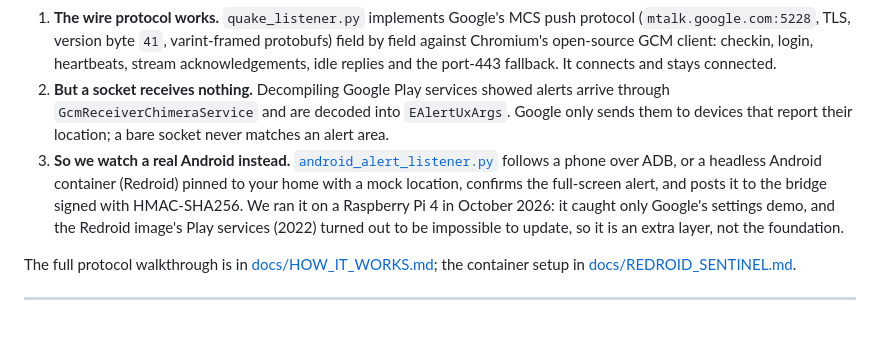
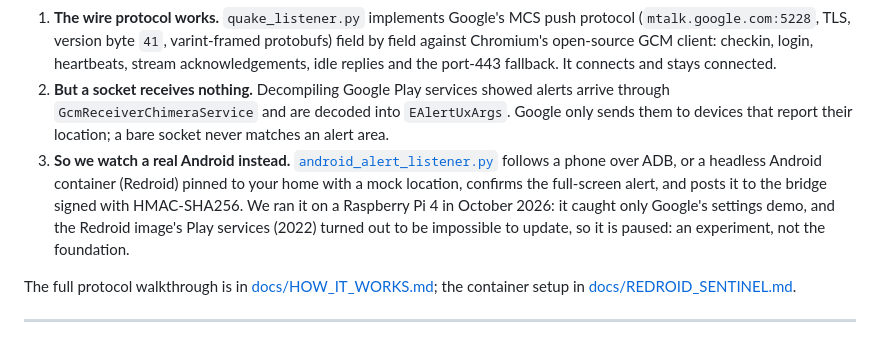
Before and after one commit to Juanipis/quake-alert-listener, a Markdown page: README.md, the part around the change. Drawn GitHub-style.

Commit message:
docs(readme): wording
Co-Authored-By: Claude Opus 5.5 <noreply@anthropic.com>

```diff
--- a/README.md
+++ b/README.md
@@ -49,7 +49,7 @@ Google's **Android Earthquake Alerts System (AEAS)** is the world's largest eart
 
 1. **The wire protocol works.** `quake_listener.py` implements Google's MCS push protocol (`mtalk.google.com:5228`, TLS, version byte `41`, varint-framed protobufs) field by field against Chromium's open-source GCM client: checkin, login, heartbeats, stream acknowledgements, idle replies and the port-443 fallback. It connects and stays connected.
 2. **But a socket receives nothing.** Decompiling Google Play services showed alerts arrive through `GcmReceiverChimeraService` and are decoded into `EAlertUxArgs`. Google only sends them to devices that report their location; a bare socket never matches an alert area.
-3. **So we watch a real Android instead.** [`android_alert_listener.py`](android_alert_listener.py) follows a phone over ADB, or a headless Android container (Redroid) pinned to your home with a mock location, confirms the full-screen alert, and posts it to the bridge signed with HMAC-SHA256. We ran it on a Raspberry Pi 4 in October 2026: it caught only Google's settings demo, and the Redroid image's Play services (2022) turned out to be impossible to update, so it is an extra layer, not the foundation.
+3. **So we watch a real Android instead.** [`android_alert_listener.py`](android_alert_listener.py) follows a phone over ADB, or a headless Android container (Redroid) pinned to your home with a mock location, confirms the full-screen alert, and posts it to the bridge signed with HMAC-SHA256. We ran it on a Raspberry Pi 4 in October 2026: it caught only Google's settings demo, and the Redroid image's Play services (2022) turned out to be impossible to update, so it is paused: an experiment, not the foundation.
 
 The full protocol walkthrough is in [docs/HOW_IT_WORKS.md](docs/HOW_IT_WORKS.md); the container setup in [docs/REDROID_SENTINEL.md](docs/REDROID_SENTINEL.md).
 
```
